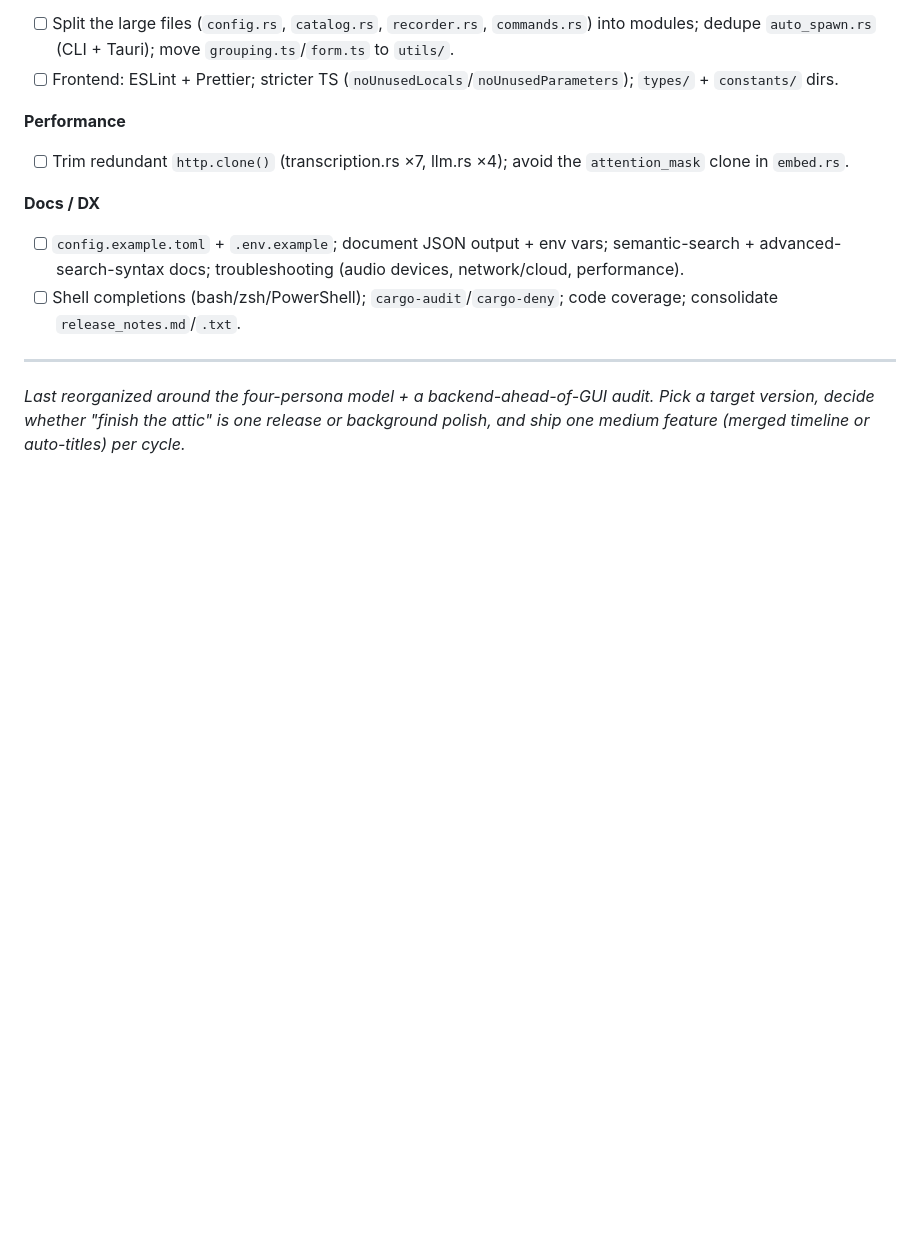
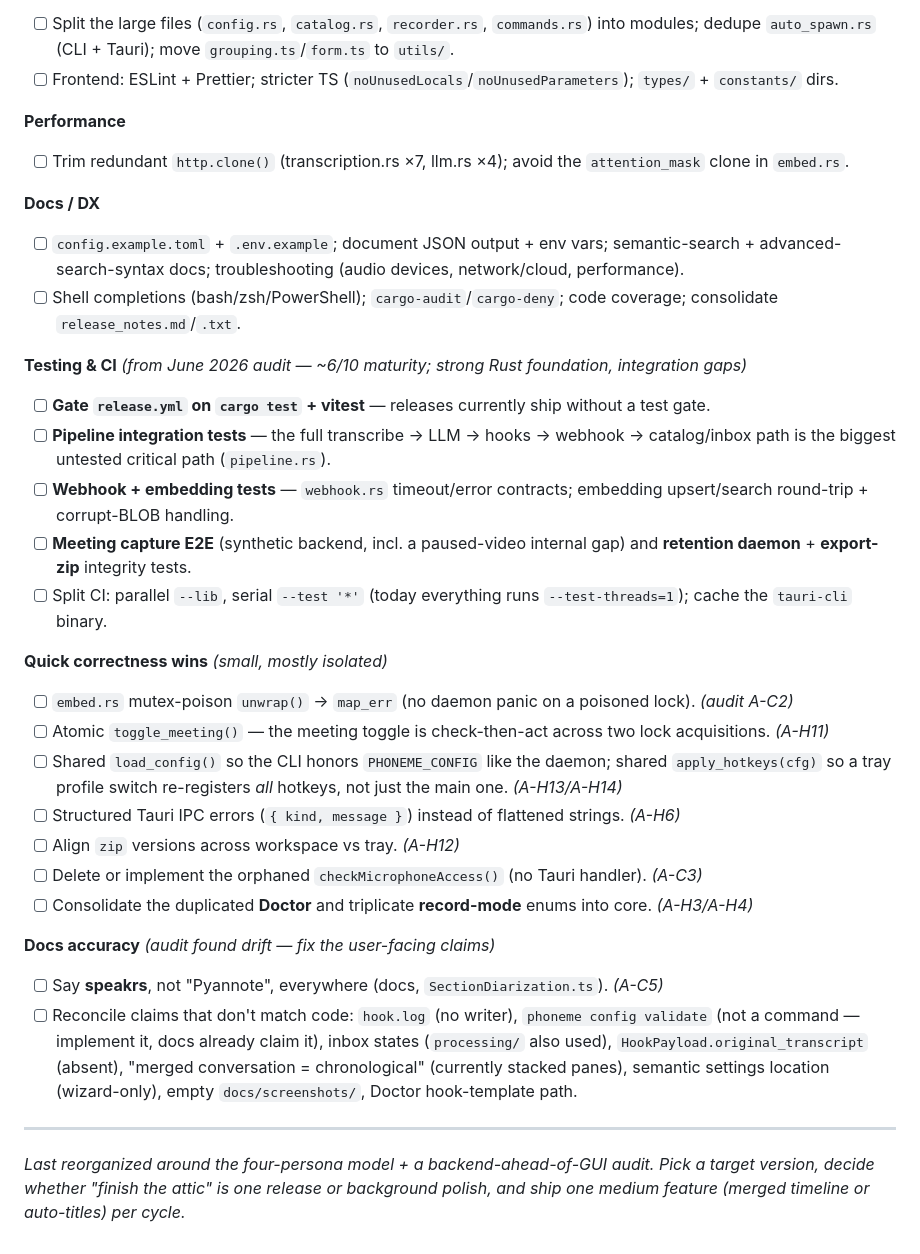
Before and after one commit to namefailed/phoneme, a Markdown page: ROADMAP.md, the part around one of its changes. Drawn GitHub-style; blank space fills up the shorter version.

```diff
--- a/ROADMAP.md
+++ b/ROADMAP.md
@@ -249,6 +294,26 @@ alongside the feature releases above.*
 - [ ] `config.example.toml` + `.env.example`; document JSON output + env vars; semantic-search + advanced-search-syntax docs; troubleshooting (audio devices, network/cloud, performance).
 - [ ] Shell completions (bash/zsh/PowerShell); `cargo-audit`/`cargo-deny`; code coverage; consolidate `release_notes.md`/`.txt`.
 
+**Testing & CI** *(from June 2026 audit — ~6/10 maturity; strong Rust foundation, integration gaps)*
+- [ ] **Gate `release.yml` on `cargo test` + vitest** — releases currently ship without a test gate.
+- [ ] **Pipeline integration tests** — the full transcribe → LLM → hooks → webhook → catalog/inbox path is the biggest untested critical path (`pipeline.rs`).
+- [ ] **Webhook + embedding tests** — `webhook.rs` timeout/error contracts; embedding upsert/search round-trip + corrupt-BLOB handling.
+- [ ] **Meeting capture E2E** (synthetic backend, incl. a paused-video internal gap) and **retention daemon** + **export-zip** integrity tests.
+- [ ] Split CI: parallel `--lib`, serial `--test '*'` (today everything runs `--test-threads=1`); cache the `tauri-cli` binary.
+
+**Quick correctness wins** *(small, mostly isolated)*
+- [ ] `embed.rs` mutex-poison `unwrap()` → `map_err` (no daemon panic on a poisoned lock). *(audit A-C2)*
+- [ ] Atomic `toggle_meeting()` — the meeting toggle is check-then-act across two lock acquisitions. *(A-H11)*
+- [ ] Shared `load_config()` so the CLI honors `PHONEME_CONFIG` like the daemon; shared `apply_hotkeys(cfg)` so a tray profile switch re-registers *all* hotkeys, not just the main one. *(A-H13/A-H14)*
+- [ ] Structured Tauri IPC errors (`{ kind, message }`) instead of flattened strings. *(A-H6)*
+- [ ] Align `zip` versions across workspace vs tray. *(A-H12)*
+- [ ] Delete or implement the orphaned `checkMicrophoneAccess()` (no Tauri handler). *(A-C3)*
+- [ ] Consolidate the duplicated **Doctor** and triplicate **record-mode** enums into core. *(A-H3/A-H4)*
+
+**Docs accuracy** *(audit found drift — fix the user-facing claims)*
+- [ ] Say **speakrs**, not "Pyannote", everywhere (docs, `SectionDiarization.ts`). *(A-C5)*
+- [ ] Reconcile claims that don't match code: `hook.log` (no writer), `phoneme config validate` (not a command — implement it, docs already claim it), inbox states (`processing/` also used), `HookPayload.original_transcript` (absent), "merged conversation = chronological" (currently stacked panes), semantic settings location (wizard-only), empty `docs/screenshots/`, Doctor hook-template path.
+
 ---
 
 *Last reorganized around the four-persona model + a backend-ahead-of-GUI audit.
```
Also changed, not shown: other parts of ROADMAP.md (+45 -0 lines).
